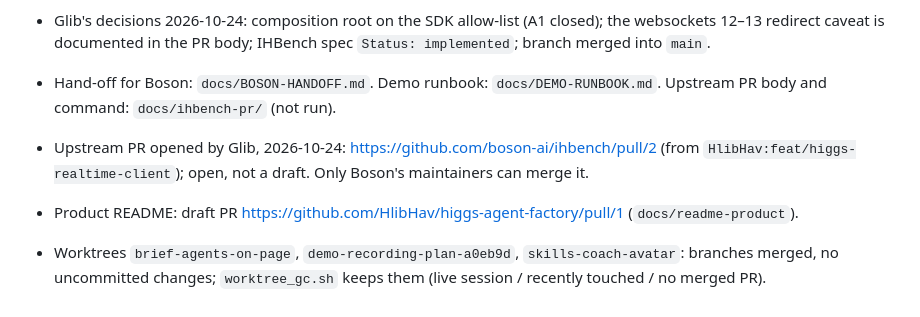
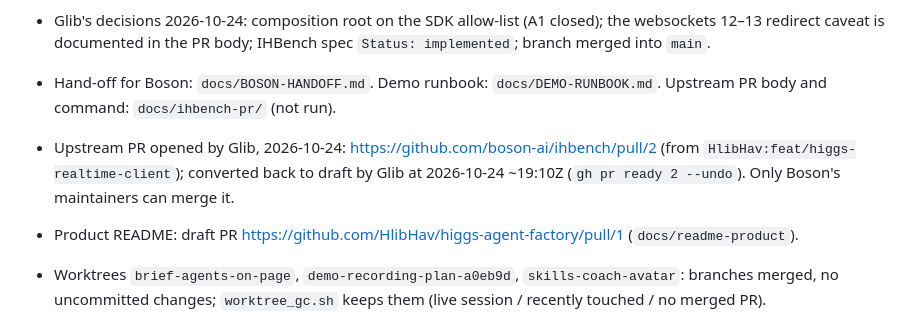
Before and after one commit to HlibHav/higgs-agent-factory, a Markdown page: STATUS.md, the part around the change. GitHub-like rendering.

Commit message:
docs: STATUS — boson-ai/ihbench#2 is a draft again
Co-Authored-By: Claude Opus 5.5 <noreply@anthropic.com>

```diff
--- a/STATUS.md
+++ b/STATUS.md
@@ -30,7 +30,7 @@ Last refreshed: 2026-10-24T19:05:00Z by the setup session (Claude Code) on `docs
 - Glib's decisions 2026-10-24: composition root on the SDK allow-list (A1 closed); the websockets 12–13 redirect caveat is documented in the PR body; IHBench spec `Status: implemented`; branch merged into `main`.
 - Hand-off for Boson: `docs/BOSON-HANDOFF.md`. Demo runbook: `docs/DEMO-RUNBOOK.md`. Upstream PR body and command: `docs/ihbench-pr/` (not run).
 
-- Upstream PR opened by Glib, 2026-10-24: https://github.com/boson-ai/ihbench/pull/2 (from `HlibHav:feat/higgs-realtime-client`); open, not a draft. Only Boson's maintainers can merge it.
+- Upstream PR opened by Glib, 2026-10-24: https://github.com/boson-ai/ihbench/pull/2 (from `HlibHav:feat/higgs-realtime-client`); converted back to draft by Glib at 2026-10-24 ~19:10Z (`gh pr ready 2 --undo`). Only Boson's maintainers can merge it.
 - Product README: draft PR https://github.com/HlibHav/higgs-agent-factory/pull/1 (`docs/readme-product`).
 - Worktrees `brief-agents-on-page`, `demo-recording-plan-a0eb9d`, `skills-coach-avatar`: branches merged, no uncommitted changes; `worktree_gc.sh` keeps them (live session / recently touched / no merged PR).
 
```
